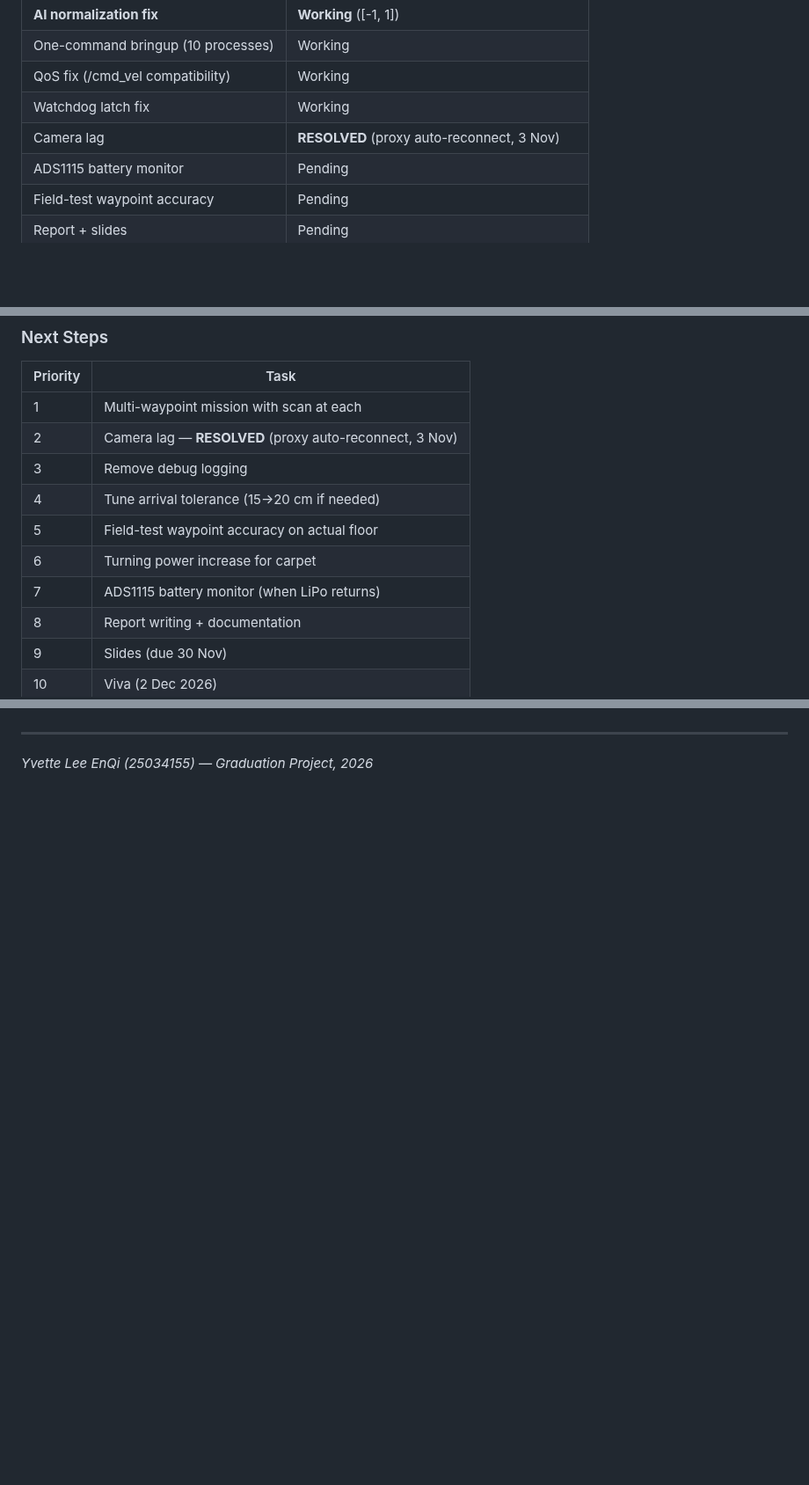
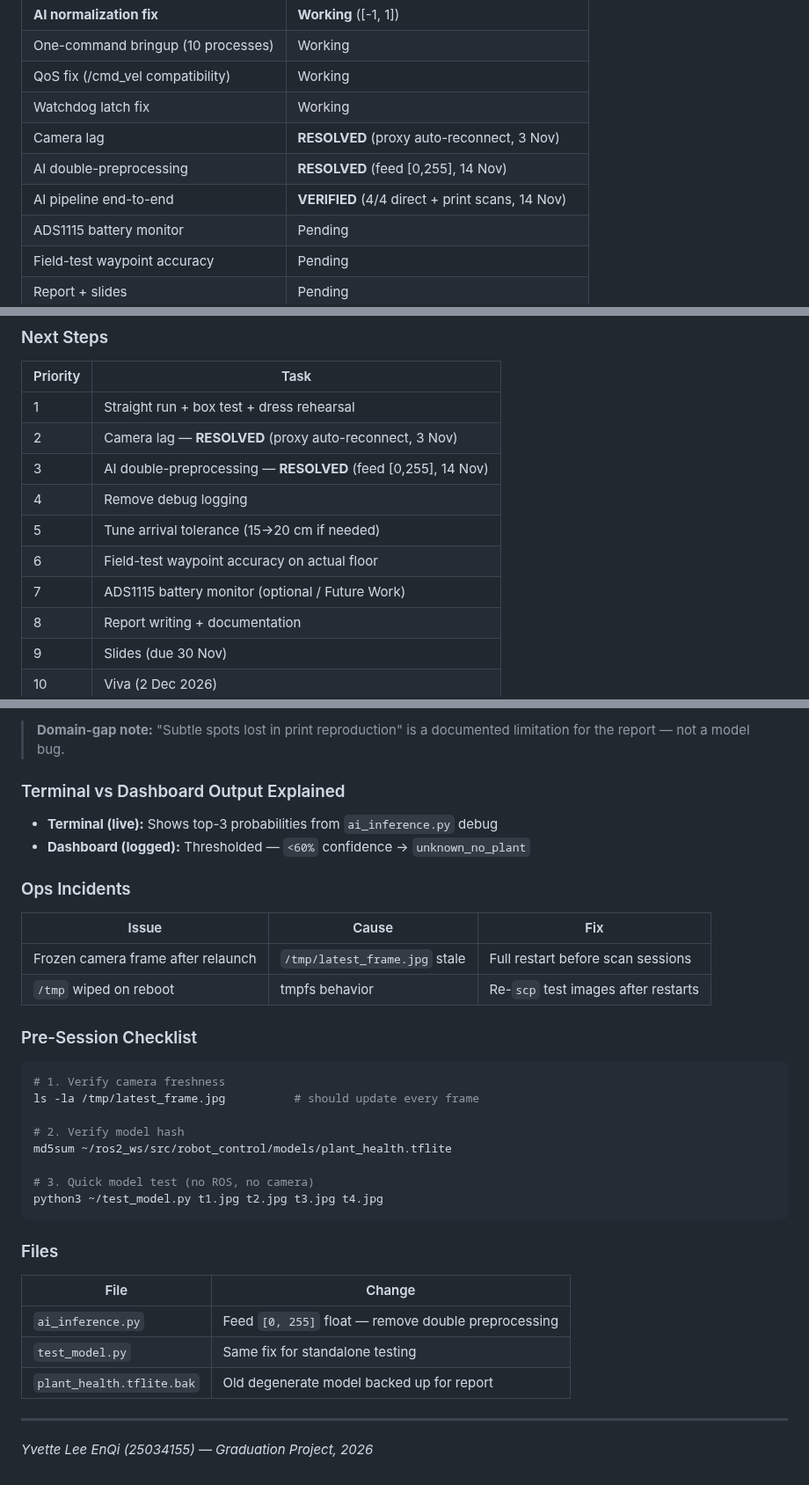
Before and after one commit to ypuete10-cmd/IMP-Agribot, a Markdown page: docs/COMMAND_REFERENCE.md, 3 parts joined by grey strips. Shown at 88% size. GitHub-like rendering; blank space fills up the shorter version.

````diff
--- a/docs/COMMAND_REFERENCE.md
+++ b/docs/COMMAND_REFERENCE.md
@@ -403,6 +404,8 @@ ros2 topic echo /emergency_stop      # Bool, True when < threshold
 | QoS fix (/cmd_vel compatibility) | Working |
 | Watchdog latch fix | Working |
 | Camera lag | **RESOLVED** (proxy auto-reconnect, 3 Nov) |
+| AI double-preprocessing | **RESOLVED** (feed [0,255], 14 Nov) |
+| AI pipeline end-to-end | **VERIFIED** (4/4 direct + print scans, 14 Nov) |
 | ADS1115 battery monitor | Pending |
 | Field-test waypoint accuracy | Pending |
 | Report + slides | Pending |
@@ -478,13 +481,13 @@ THRESHOLD_CM = 10   # Indoor testing; raise for outdoor
 
 | Priority | Task |
 |----------|------|
-| 1 | Multi-waypoint mission with scan at each |
-| 2 | Camera lag — **RESOLVED** (proxy auto-reconnect, 3 Nov) | — |
-| 3 | Remove debug logging |
-| 4 | Tune arrival tolerance (15→20 cm if needed) |
-| 5 | Field-test waypoint accuracy on actual floor |
-| 6 | Turning power increase for carpet |
-| 7 | ADS1115 battery monitor (when LiPo returns) |
+| 1 | Straight run + box test + dress rehearsal |
+| 2 | Camera lag — **RESOLVED** (proxy auto-reconnect, 3 Nov) |
+| 3 | AI double-preprocessing — **RESOLVED** (feed [0,255], 14 Nov) |
+| 4 | Remove debug logging |
+| 5 | Tune arrival tolerance (15→20 cm if needed) |
+| 6 | Field-test waypoint accuracy on actual floor |
+| 7 | ADS1115 battery monitor (optional / Future Work) |
 | 8 | Report writing + documentation |
 | 9 | Slides (due 30 Nov) |
 | 10 | Viva (2 Dec 2026) |
@@ -1049,3 +1129,38 @@ Optional stretch: "patrol mode" (1 Hz classify while creeping 0.15 m/s) —
+> **Domain-gap note:** "Subtle spots lost in print reproduction" is a
+> documented limitation for the report — not a model bug.
+
+### Terminal vs Dashboard Output Explained
+
+- **Terminal (live):** Shows top-3 probabilities from `ai_inference.py` debug
+- **Dashboard (logged):** Thresholded — `<60%` confidence → `unknown_no_plant`
+
+### Ops Incidents
+
+| Issue | Cause | Fix |
+|-------|-------|-----|
+| Frozen camera frame after relaunch | `/tmp/latest_frame.jpg` stale | Full restart before scan sessions |
+| `/tmp` wiped on reboot | tmpfs behavior | Re-`scp` test images after restarts |
+
+### Pre-Session Checklist
+
+```bash
+# 1. Verify camera freshness
+ls -la /tmp/latest_frame.jpg          # should update every frame
+
+# 2. Verify model hash
+md5sum ~/ros2_ws/src/robot_control/models/plant_health.tflite
+
+# 3. Quick model test (no ROS, no camera)
+python3 ~/test_model.py t1.jpg t2.jpg t3.jpg t4.jpg
+```
+
+### Files
+
+| File | Change |
+|------|--------|
+| `ai_inference.py` | Feed `[0, 255]` float — remove double preprocessing |
+| `test_model.py` | Same fix for standalone testing |
+| `plant_health.tflite.bak` | Old degenerate model backed up for report |
 
 ---
 
````
Also changed, not shown: other parts of docs/COMMAND_REFERENCE.md (+82 -4 lines).
